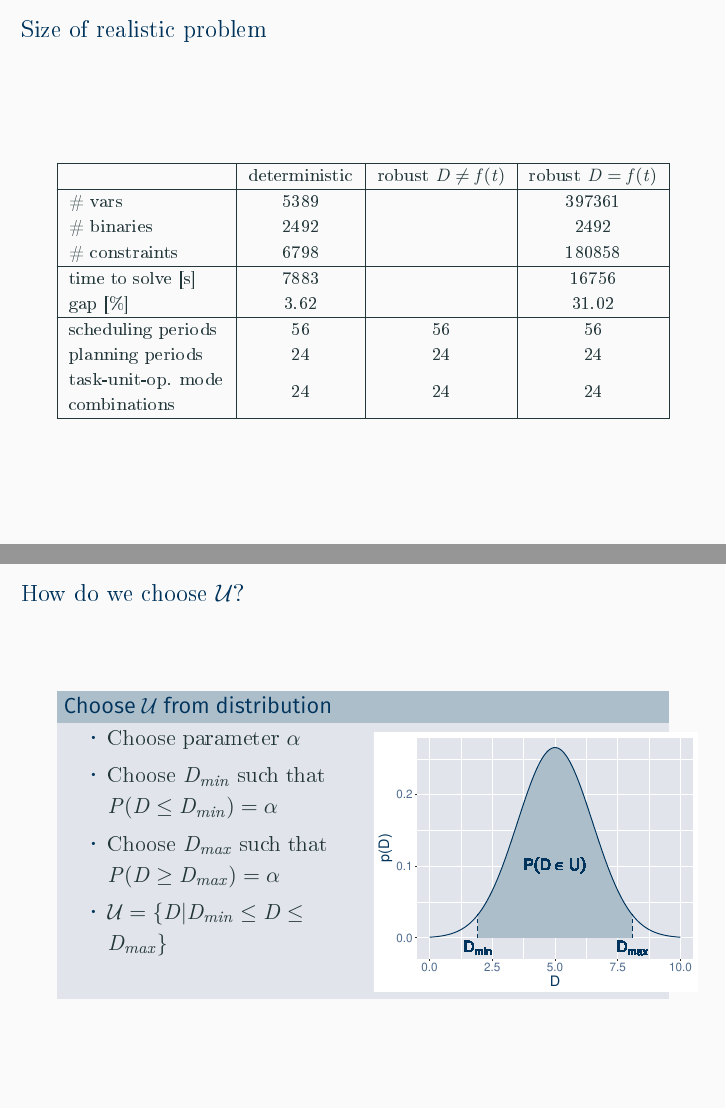
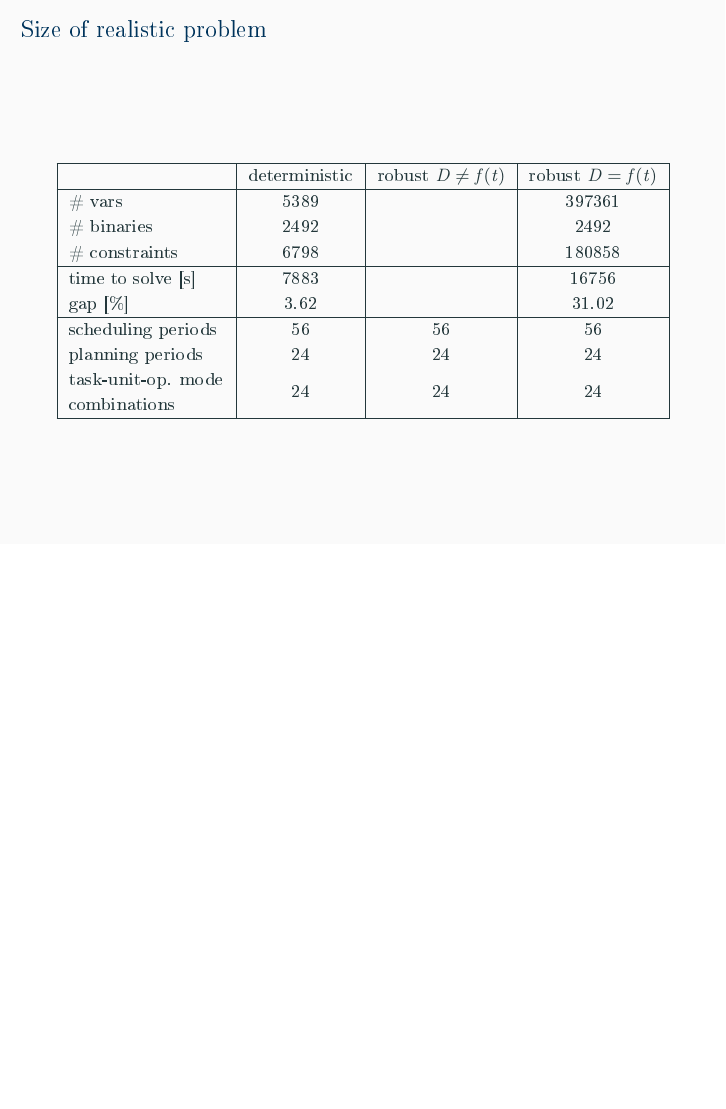
Before and after one commit to johwiebe/slides-stn, LaTeX slides (presentation.tex): pages 43 and 44 of 46 before the commit and page 43 of 45 after it, the two joined at a grey line, the shorter picture padded with empty space. The pictures show the PDF file presentation.pdf that the author committed with the source.

```diff
--- a/presentation.tex
+++ b/presentation.tex
@@ -594,25 +597,25 @@
     \end{tabular}
 \end{frame}
 
-\begin{frame}{How do we choose $\mathcal{U}$?}
-    \vspace{-10pt}
-    \begin{block}{Choose $\mathcal{U}$ from distribution}
-        \begin{minipage}[t]{.47\textwidth}
-            \begin{itemize}
-                \item Choose parameter $\alpha$
-                \item Choose $D_{min}$ such that $P(D \leq D_{min}) = \alpha$
-                \item Choose $D_{max}$ such that $P(D \geq D_{max}) = \alpha$
-                \item $\mathcal{U} = \{D|D_{min} \leq D \leq D_{max}\}$
-            \end{itemize}
-        \end{minipage}
-        \hfill\hfill
-        \begin{minipage}[t]{.47\textwidth}
-            \begin{center}
-                \includegraphics[scale=0.45]{uncertainty-set.pdf} \\
-            \end{center}
-        \end{minipage}
-    \end{block}
-\end{frame}
+%\begin{frame}{How do we choose $\mathcal{U}$?}
+%    \vspace{-10pt}
+%    \begin{block}{Choose $\mathcal{U}$ from distribution}
+%        \begin{minipage}[t]{.47\textwidth}
+%            \begin{itemize}
+%                \item Choose parameter $\alpha$
+%                \item Choose $D_{min}$ such that $P(D \leq D_{min}) = \alpha$
+%                \item Choose $D_{max}$ such that $P(D \geq D_{max}) = \alpha$
+%                \item $\mathcal{U} = \{D|D_{min} \leq D \leq D_{max}\}$
+%            \end{itemize}
+%        \end{minipage}
+%        \hfill\hfill
+%        \begin{minipage}[t]{.47\textwidth}
+%            \begin{center}
+%                \includegraphics[scale=0.45]{uncertainty-set.pdf} \\
+%            \end{center}
+%        \end{minipage}
+%    \end{block}
+%\end{frame}
 
 \begin{frame}{Deriving a robust counterpart}
 %\begin{block}{Random variables can be replaced by uncertain parameters}
```
Also changed, not shown: presentation.pdf, presentation.tex (13 more changed lines), 4 other files.
